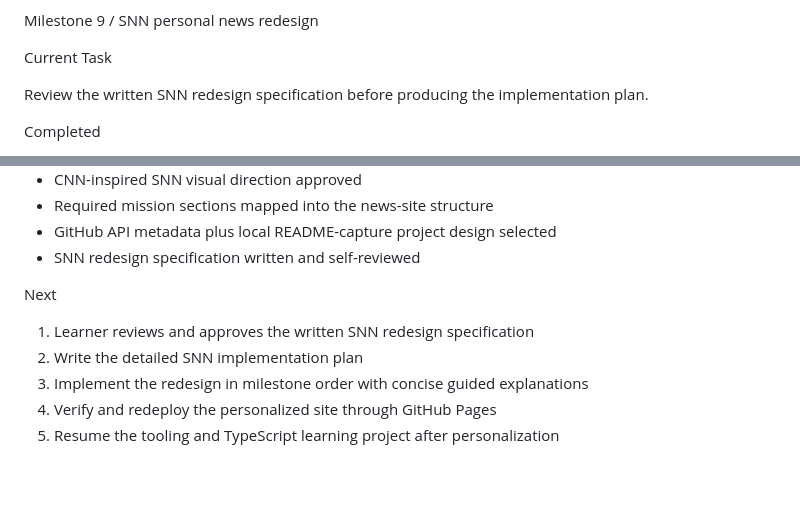
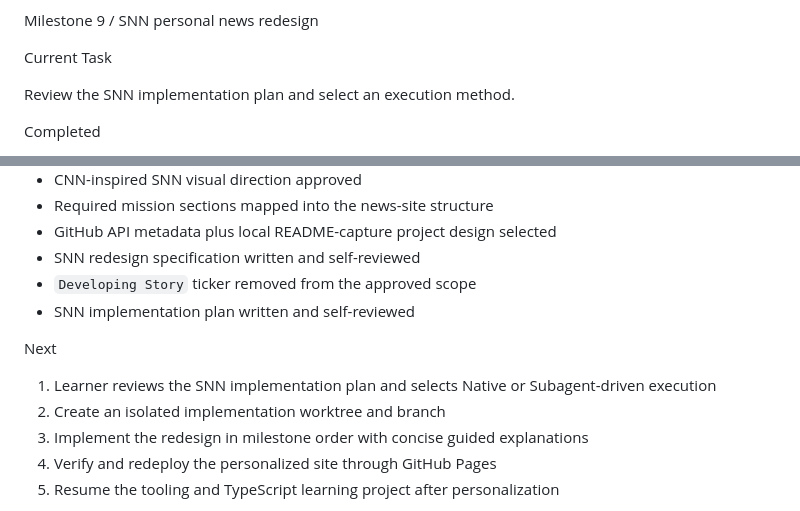
Before and after one commit to k-sungwon/web-resume-vanilla, a Markdown page: docs/learning/status.md, 2 parts joined by grey strips. Rendered like a GitHub page; blank space fills up the shorter version.

Commit message:
docs: plan SNN news resume implementation

```diff
--- a/docs/learning/status.md
+++ b/docs/learning/status.md
@@ -6,7 +6,7 @@ Milestone 9 / SNN personal news redesign
 
 Current Task
 
-Review the written SNN redesign specification before producing the implementation plan.
+Review the SNN implementation plan and select an execution method.
 
 Completed
 
@@ -60,11 +60,13 @@ Completed
 * Required mission sections mapped into the news-site structure
 * GitHub API metadata plus local README-capture project design selected
 * SNN redesign specification written and self-reviewed
+* `Developing Story` ticker removed from the approved scope
+* SNN implementation plan written and self-reviewed
 
 Next
 
-1. Learner reviews and approves the written SNN redesign specification
-2. Write the detailed SNN implementation plan
+1. Learner reviews the SNN implementation plan and selects Native or Subagent-driven execution
+2. Create an isolated implementation worktree and branch
 3. Implement the redesign in milestone order with concise guided explanations
 4. Verify and redeploy the personalized site through GitHub Pages
 5. Resume the tooling and TypeScript learning project after personalization
```
Also changed, not shown: 1 other file.
